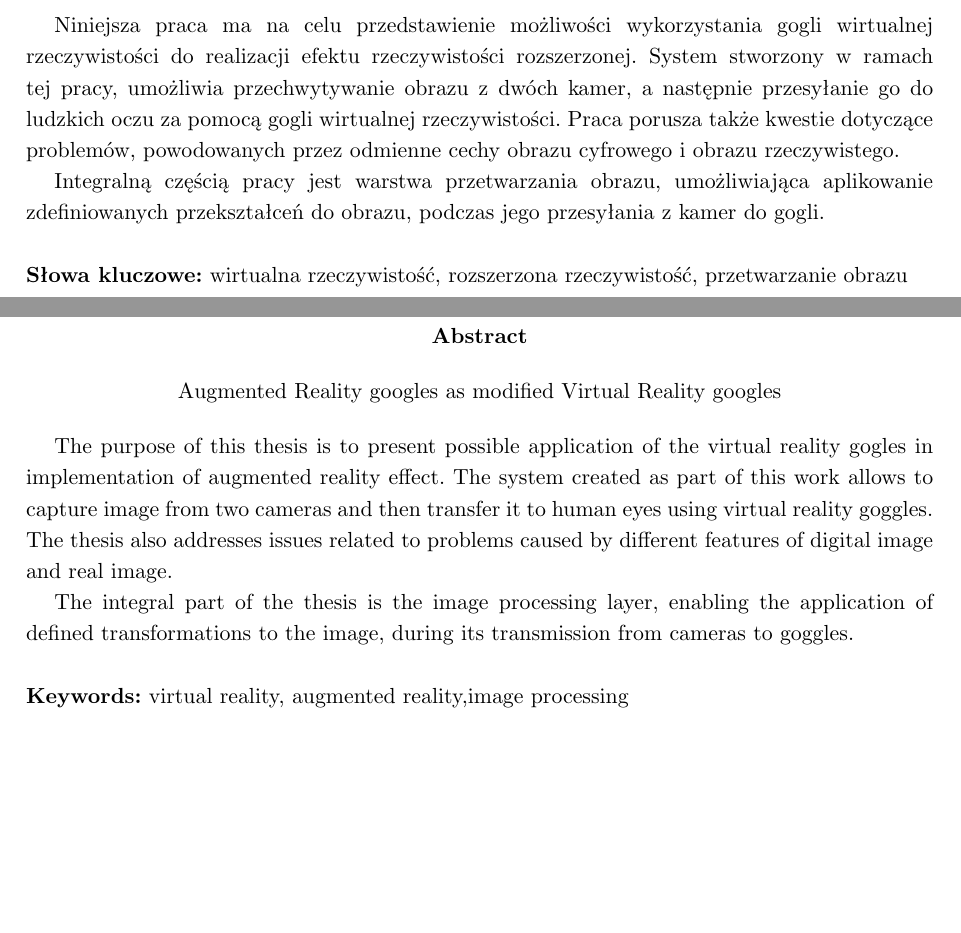
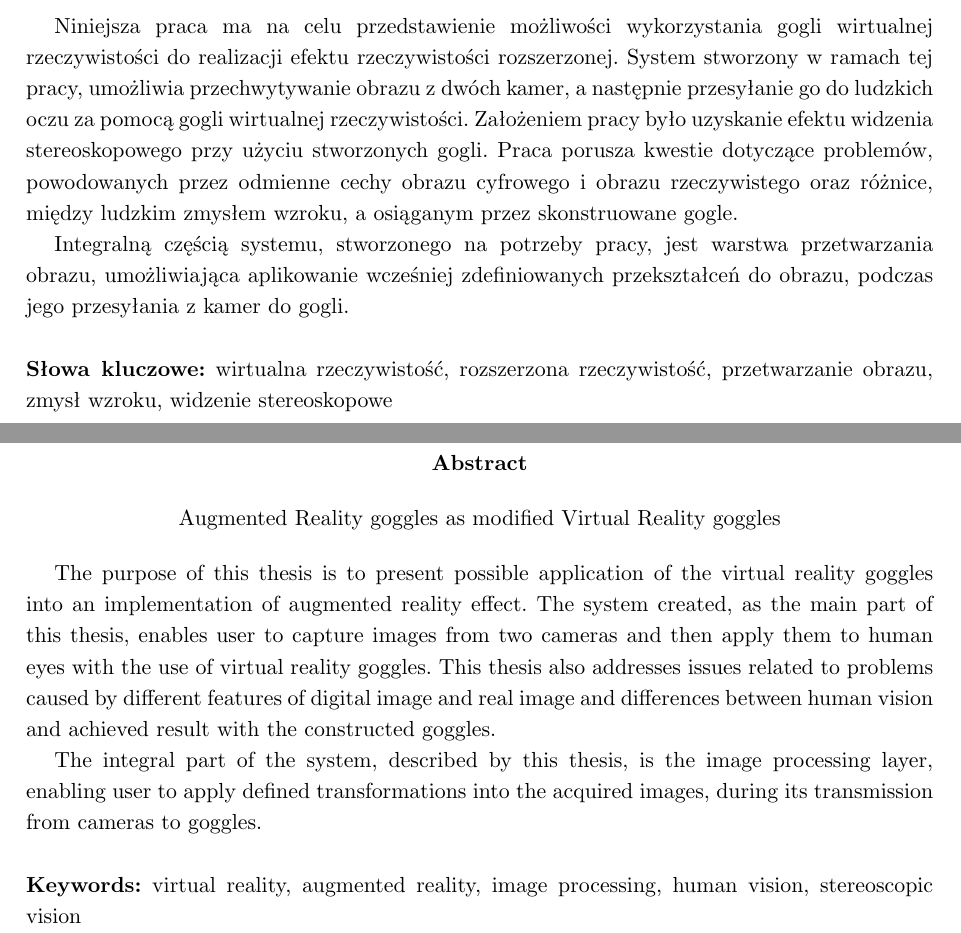
Before and after one commit to dawidlazuk/OculusAR, a LaTeX thesis (Docs/latex/Inzynierka_szablon.tex): two parts of pages 2 and 4 of 49, joined at a grey line, cut so that both start at the same text, the shorter picture padded with empty space. Compiled offline with pdfLaTeX.

Commit message:
mały refactor

```diff
--- a/Docs/latex/Inzynierka_szablon.tex
+++ b/Docs/latex/Inzynierka_szablon.tex
@@ -25,6 +25,7 @@
 \usepackage[none]{hyphenat}
 \usepackage{float}
 \usepackage{flafter}
+\usepackage{pdfpages}
 
 % ---------------- Marginesy, akapity, interlinia ------------------
 
@@ -205,7 +206,7 @@
 % --------------------- Ustawienia użytkownika ------------------
 
 \newcommand{\tytul}{Gogle rozszerzonej rzeczywistości jako modyfikacja gogli wirtualnej rzeczywistości}
-\renewcommand{\title}{Augmented Reality googles as modified Virtual Reality googles}
+\renewcommand{\title}{Augmented Reality goggles as modified Virtual Reality goggles}
 \renewcommand{\author}{Dawid Łazuk, Piotr Piwowarski}
 \newcommand{\album}{268791,268825}
 \newcommand{\type}{inżyniers} % magisters, licencjac (Master or Engineer in English)
@@ -213,7 +214,6 @@
 
 \lstdefinestyle{sharpc}{language=[Sharp]C, rulecolor=\color{blue!80!black}}
 
-\usepackage{pdfpages}
 
 \begin{document}
 \sloppy
@@ -232,12 +232,12 @@
 \tytul
 \end{center}
 
-Niniejsza praca ma na celu przedstawienie możliwości wykorzystania gogli wirtualnej rzeczywistości do realizacji efektu rzeczywistości rozszerzonej. System stworzony w ramach tej pracy, umożliwia przechwytywanie obrazu z dwóch kamer, a następnie przesyłanie go do ludzkich oczu za pomocą gogli wirtualnej rzeczywistości.
-Praca porusza także kwestie dotyczące problemów, powodowanych przez odmienne cechy obrazu cyfrowego i obrazu rzeczywistego.
+Niniejsza praca ma na celu przedstawienie możliwości wykorzystania gogli wirtualnej rzeczywistości do realizacji efektu rzeczywistości rozszerzonej. System stworzony w ramach tej pracy, umożliwia przechwytywanie obrazu z dwóch kamer, a następnie przesyłanie go do ludzkich oczu za pomocą gogli wirtualnej rzeczywistości. Założeniem pracy było uzyskanie efektu widzenia stereoskopowego przy użyciu stworzonych gogli.
+Praca porusza kwestie dotyczące problemów, powodowanych przez odmienne cechy obrazu cyfrowego i obrazu rzeczywistego oraz różnice, między ludzkim zmysłem wzroku, a osiąganym przez skonstruowane gogle.
 
-Integralną częścią pracy jest warstwa przetwarzania obrazu, umożliwiająca aplikowanie zdefiniowanych przekształceń do obrazu, podczas jego przesyłania z kamer do gogli.\\
+Integralną częścią systemu, stworzonego na potrzeby pracy, jest warstwa przetwarzania obrazu, umożliwiająca aplikowanie wcześniej zdefiniowanych przekształceń do obrazu, podczas jego przesyłania z kamer do gogli.\\
 
-\noindent \textbf{Słowa kluczowe:} wirtualna rzeczywistość, rozszerzona rzeczywistość, przetwarzanie obrazu
+\noindent \textbf{Słowa kluczowe:} wirtualna rzeczywistość, rozszerzona rzeczywistość, przetwarzanie obrazu, zmysł wzroku, widzenie stereoskopowe
 \end{abstract}
 
 \null\thispagestyle{empty}\newpage
@@ -249,11 +249,11 @@ Integralną częścią pracy jest warstwa przetwarzania obrazu, umożliwiająca
 \title
 \end{center}
 
-The purpose of this thesis is to present possible application of the  virtual reality gogles in implementation of augmented reality effect. The system created as part of this work allows to capture image from two cameras and then transfer it to human eyes using virtual reality goggles. The thesis also addresses issues related to problems caused by different features of digital image and real image.
+The purpose of this thesis is to present possible application of the virtual reality goggles into an implementation of augmented reality effect. The system created, as the main part of this thesis, enables user to capture images from two cameras and then apply them to human eyes with the use of virtual reality goggles. This thesis also addresses issues related to problems caused by different features of digital image and real image and differences between human vision and achieved result with the constructed goggles.
 
-The integral part of the thesis is the image processing layer, enabling the application of defined transformations to the image, during its transmission from cameras to goggles. \\
+The integral part of the system, described by this thesis, is the image processing layer, enabling user to apply defined transformations into the acquired images, during its transmission from cameras to goggles. \\
 
-\noindent \textbf{Keywords:} virtual reality, augmented reality,image processing \end{abstract}}
+\noindent \textbf{Keywords:} virtual reality, augmented reality, image processing, human vision, stereoscopic vision \end{abstract}}
 
 \null\thispagestyle{empty}\newpage
 
```
Also changed, not shown: Docs/latex/Inzynierka_szablon.tex (1 more changed lines).
